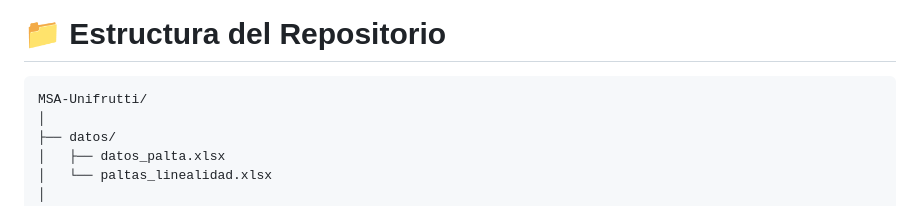
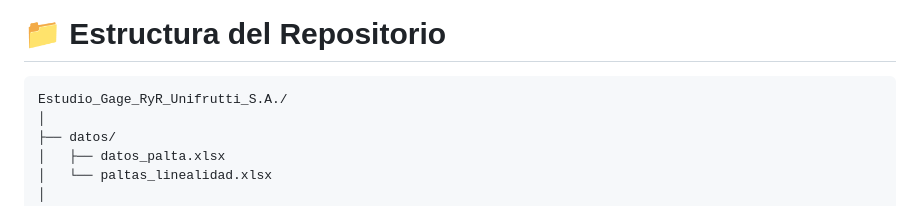
Before and after one commit to AnaLucia-dev/Estudio_Gage_RyR_Unifrutti_S.A., a Markdown page: README.md, the part around the change. Drawn GitHub-style.

````diff
--- a/README.md
+++ b/README.md
@@ -138,7 +138,7 @@ Para garantizar la reproducibilidad y la validación cruzada de resultados, el e
 # 📁 Estructura del Repositorio
 
 ```text
-MSA-Unifrutti/
+Estudio_Gage_RyR_Unifrutti_S.A./
 │
 ├── datos/
 │   ├── datos_palta.xlsx
````
